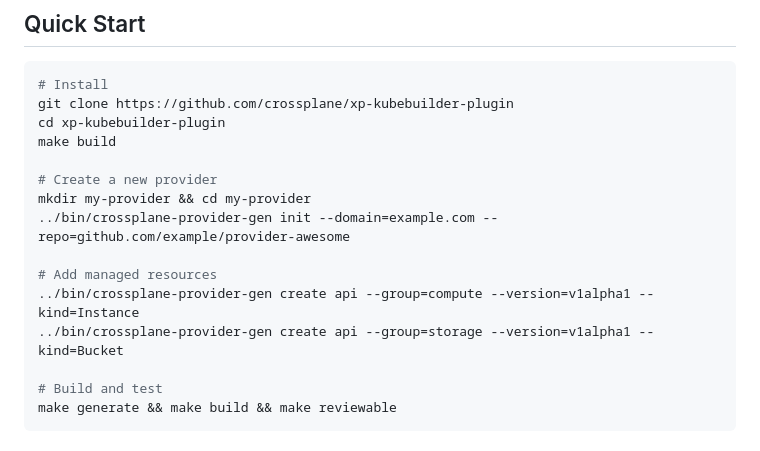
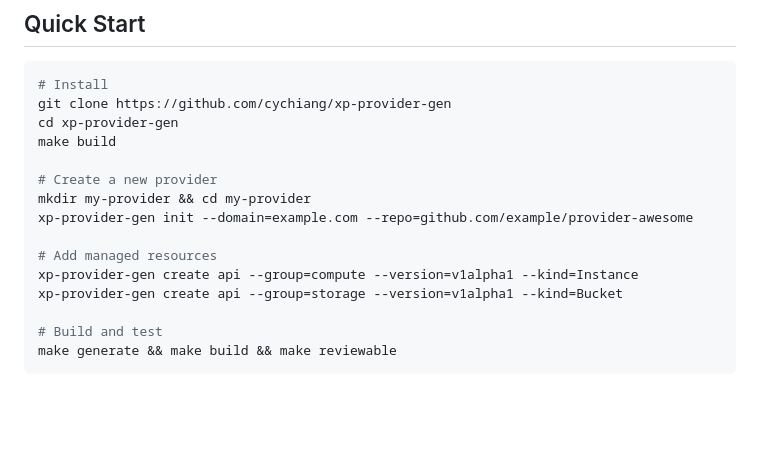
Before and after one commit to cychiang/xp-provider-gen, a Markdown page: README.md, the part around the change. GitHub-like rendering; blank space fills up the shorter version.

Commit message:
Update README.md
Modify project name to `xp-provider-gen`

````diff
--- a/README.md
+++ b/README.md
@@ -6,17 +6,17 @@ CLI tool for scaffolding Crossplane providers using Kubebuilder v4 and crossplan
 
 ```bash
 # Install
-git clone https://github.com/crossplane/xp-kubebuilder-plugin
-cd xp-kubebuilder-plugin
+git clone https://github.com/cychiang/xp-provider-gen
+cd xp-provider-gen
 make build
 
 # Create a new provider
 mkdir my-provider && cd my-provider
-../bin/crossplane-provider-gen init --domain=example.com --repo=github.com/example/provider-awesome
+xp-provider-gen init --domain=example.com --repo=github.com/example/provider-awesome
 
 # Add managed resources
-../bin/crossplane-provider-gen create api --group=compute --version=v1alpha1 --kind=Instance
-../bin/crossplane-provider-gen create api --group=storage --version=v1alpha1 --kind=Bucket
+xp-provider-gen create api --group=compute --version=v1alpha1 --kind=Instance
+xp-provider-gen create api --group=storage --version=v1alpha1 --kind=Bucket
 
 # Build and test
 make generate && make build && make reviewable
````
